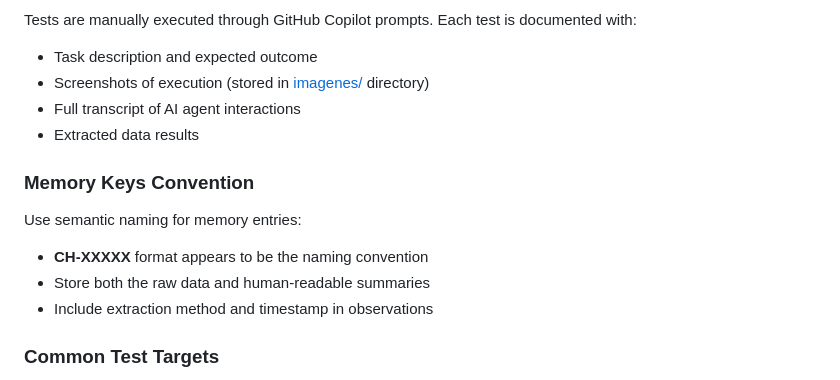
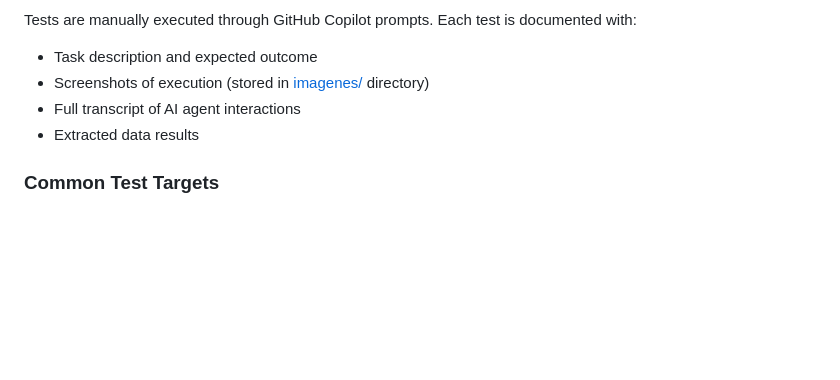
Before and after one commit to Digio-Campus/Pruebas_MCPs, a Markdown page: .github/copilot-instructions.md, the part around the change. Rendered like a GitHub page; blank space fills up the shorter version.

```diff
--- a/.github/copilot-instructions.md
+++ b/.github/copilot-instructions.md
@@ -61,12 +61,6 @@ Tests are manually executed through GitHub Copilot prompts. Each test is documen
 - Full transcript of AI agent interactions
 - Extracted data results
 
-### Memory Keys Convention
-Use semantic naming for memory entries:
-- **CH-XXXXX** format appears to be the naming convention
-- Store both the raw data and human-readable summaries
-- Include extraction method and timestamp in observations
-
 ### Common Test Targets
 - University of Murcia (um.es): Faculty lists, news, institutional structure
 - YouTube videos: Content summarization from transcripts and metadata
```
Also changed, not shown: PRUEBAS.md (+57 -19 lines).
